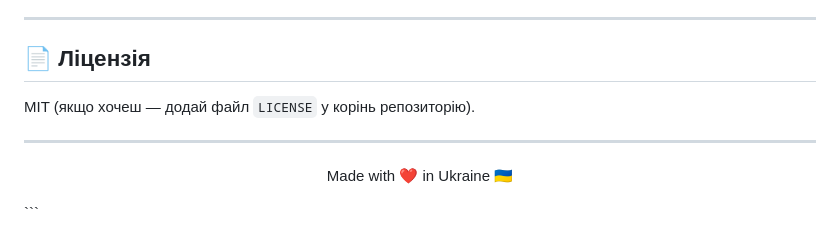
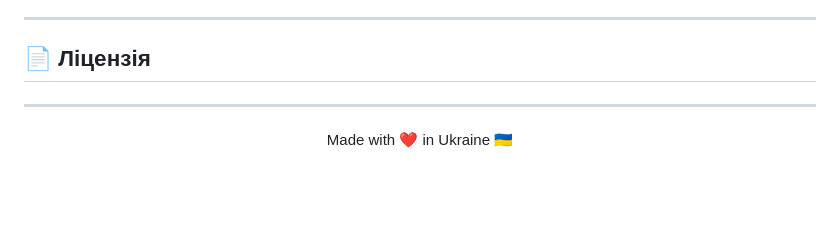
Before and after one commit to VadimValcerKN1B22/StudentAssistant, a Markdown page: README.md, the part around the change. GitHub-like rendering; blank space fills up the shorter version.

````diff
--- a/README.md
+++ b/README.md
@@ -209,12 +209,10 @@ __pycache__/
 
 ## 📄 Ліцензія
 
-MIT (якщо хочеш — додай файл `LICENSE` у корінь репозиторію).
-
 ---
 
 <div align="center">
 
 Made with ❤️ in Ukraine 🇺🇦
 
-</div>```
+</div>
````
